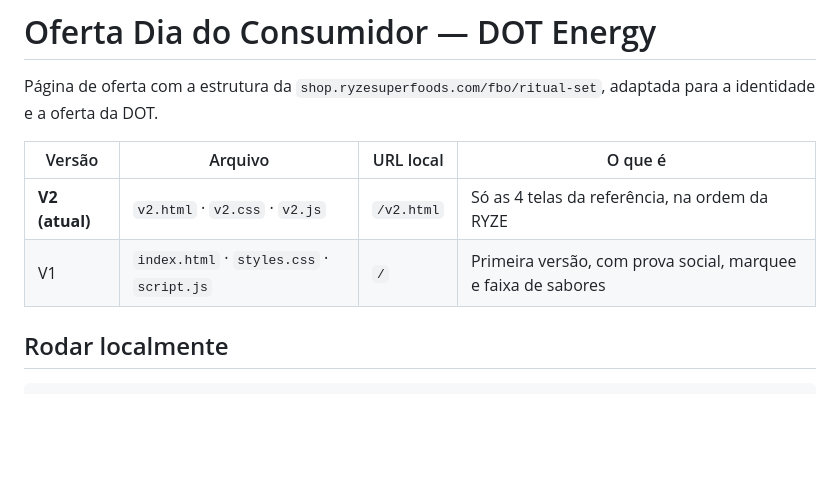
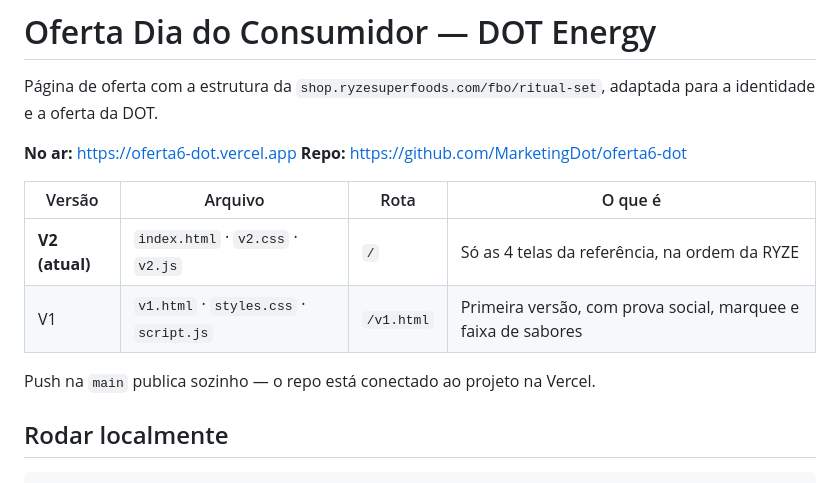
Before and after one commit to MarketingDot/oferta6-dot, a Markdown page: README.md, the part around one of its changes. Drawn GitHub-style; blank space fills up the shorter version.

```diff
--- a/README.md
+++ b/README.md
@@ -3,10 +3,15 @@
 Página de oferta com a estrutura da `shop.ryzesuperfoods.com/fbo/ritual-set`,
 adaptada para a identidade e a oferta da DOT.
 
-| Versão | Arquivo | URL local | O que é |
+**No ar:** https://oferta6-dot.vercel.app
+**Repo:** https://github.com/MarketingDot/oferta6-dot
+
+| Versão | Arquivo | Rota | O que é |
 |---|---|---|---|
-| **V2 (atual)** | `v2.html` · `v2.css` · `v2.js` | `/v2.html` | Só as 4 telas da referência, na ordem da RYZE |
-| V1 | `index.html` · `styles.css` · `script.js` | `/` | Primeira versão, com prova social, marquee e faixa de sabores |
+| **V2 (atual)** | `index.html` · `v2.css` · `v2.js` | `/` | Só as 4 telas da referência, na ordem da RYZE |
+| V1 | `v1.html` · `styles.css` · `script.js` | `/v1.html` | Primeira versão, com prova social, marquee e faixa de sabores |
+
+Push na `main` publica sozinho — o repo está conectado ao projeto na Vercel.
 
 ## Rodar localmente
 
```
Also changed, not shown: other parts of README.md (+30 -15 lines).
